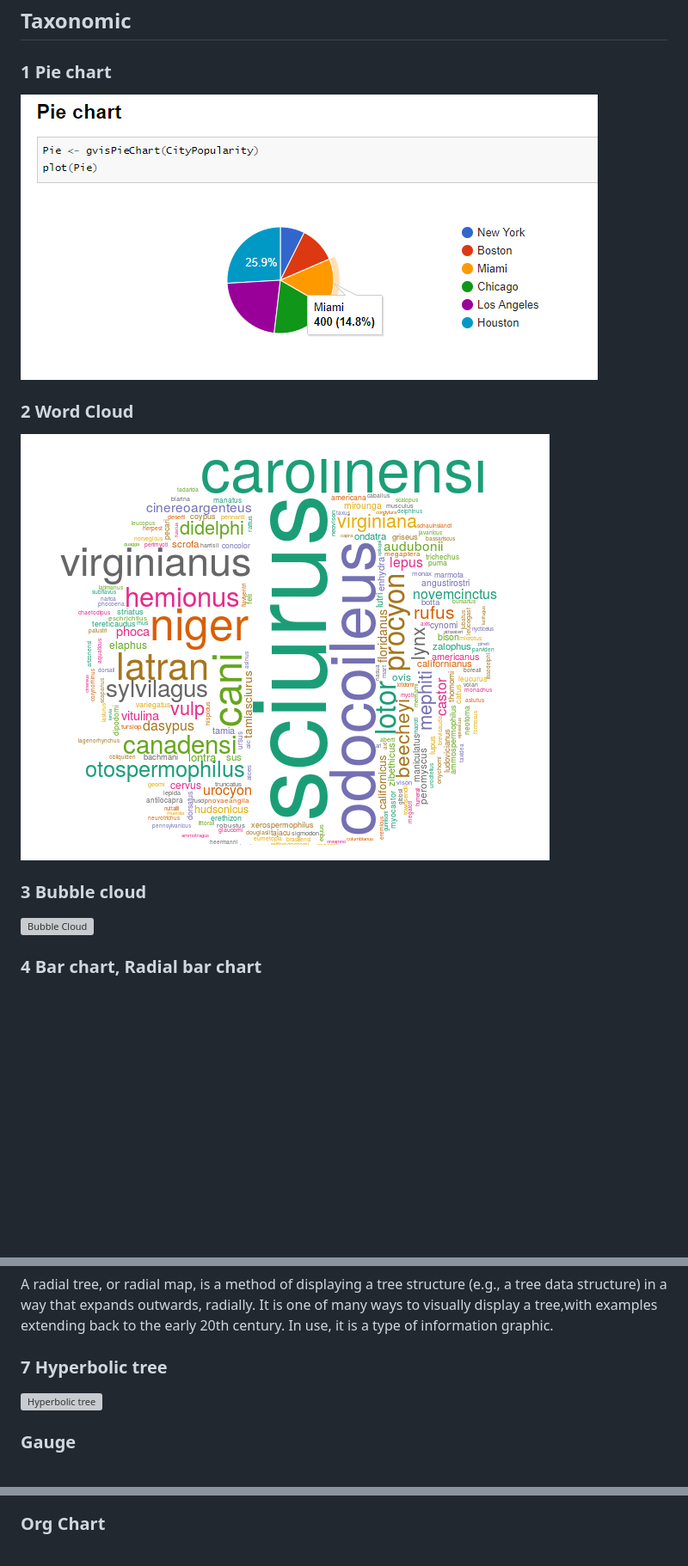
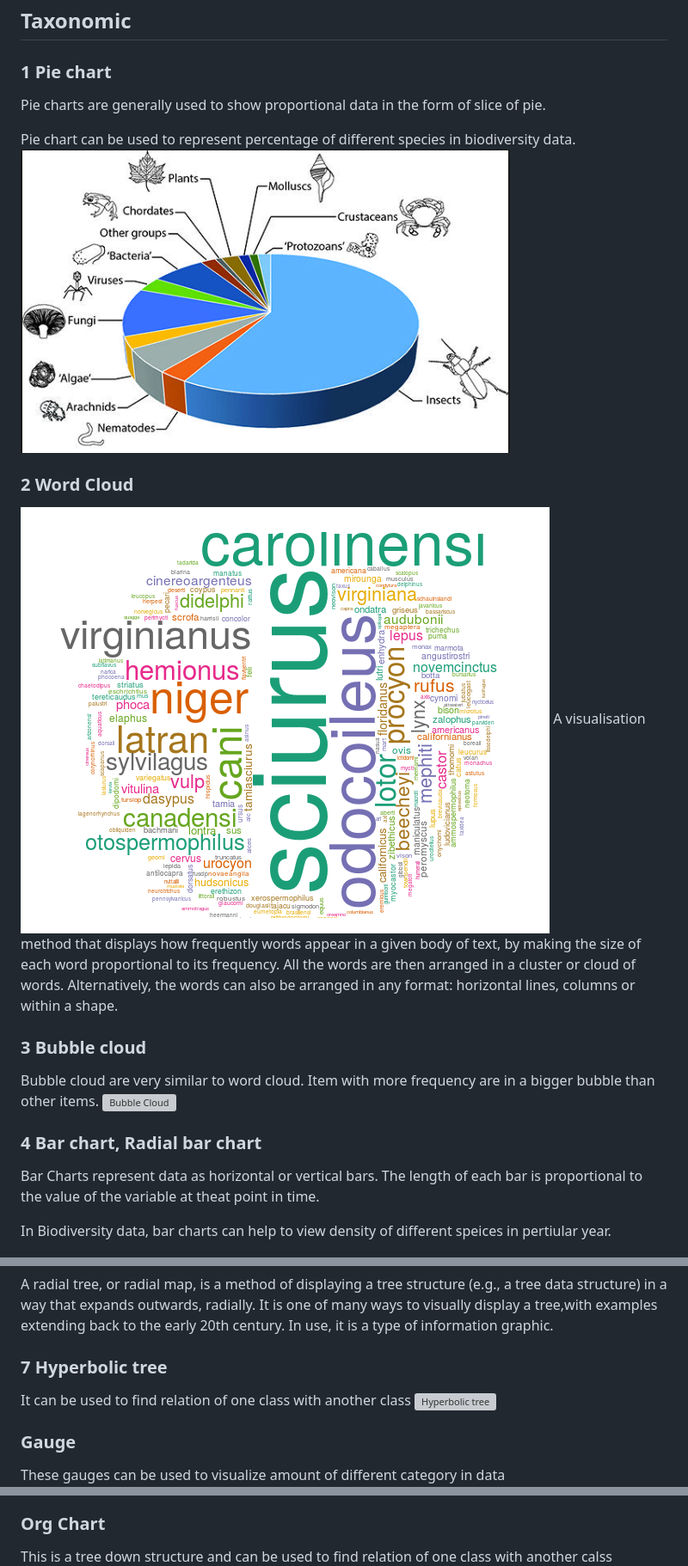
Before and after one commit to rahulchauhan049/GSOC_shinyApp_challenge, a Markdown page: proposed visualizations/proposed visualizations.md, 3 parts joined by grey strips. Shown: that part at 86% size. Drawn GitHub-style; pictures changed too: proposed visualizations/assets/taxonomical/piechart.PNG; blank space fills up the shorter version; grey boxes are pictures that could not be loaded.

```diff
--- a/proposed visualizations/proposed visualizations.md
+++ b/proposed visualizations/proposed visualizations.md
@@ -67,15 +72,28 @@ Alluvial diagrams can also be used to illustrate patterns of flow on a fixed net
 
 ## Taxonomic
 ### 1 Pie chart
+Pie charts are generally used to show proportional data in the form of slice of pie.
+
+Pie chart can be used to represent percentage of different species in biodiversity data.
 ![Pie Chart](assets/taxonomical/piechart.PNG)
 
 ### 2 Word Cloud
+
 ![Word Cloud](assets/taxonomical/wordcloud.PNG)
+A visualisation method that displays how frequently words appear in a given body of text, by making the size of each word proportional to its frequency. All the words are then arranged in a cluster or cloud of words. Alternatively, the words can also be arranged in any format: horizontal lines, columns or within a shape.
+
+
 
 ### 3 Bubble cloud
+Bubble cloud are very similar to word cloud. Item with more frequency are in a bigger bubble than other items.
 ![Bubble Cloud](assets/taxonomical/bubble-d3.png)
 
 ### 4 Bar chart, Radial bar chart
+Bar Charts represent data as horizontal or vertical bars. The length of each bar is proportional to the value of the variable at theat point in time.
+
+In Biodiversity data, bar charts can help to view density of different speices in pertiular year.
+
+
 ![Bar chart, Radial bar chart](assets/taxonomical/bar.png)
 
 ### 5 Dendrogram
@@ -87,12 +105,15 @@ A dendrogram is a diagram representing a tree. This diagrammatic representation
 
 A radial tree, or radial map, is a method of displaying a tree structure (e.g., a tree data structure) in a way that expands outwards, radially. It is one of many ways to visually display a tree,with examples extending back to the early 20th century. In use, it is a type of information graphic.
 ### 7 Hyperbolic tree
+It can be used to find relation of one class with another class
 ![Hyperbolic tree](assets/taxonomical/hyperbolic-d3.png)
 
 ### Gauge
+These gauges can be used to visualize amount of different category in data
 ![Gauge](assets/taxonomical/gauge.PNG)
 
 ### Org Chart
+This is a tree down structure and can be used to find relation of one class with another calss
 ![Org Chart](assets/taxonomical/orgchart.PNG)
 
 ### word tree chart
```
Also changed, not shown: other parts of proposed visualizations/proposed visualizations.md (+10 -4 lines).
